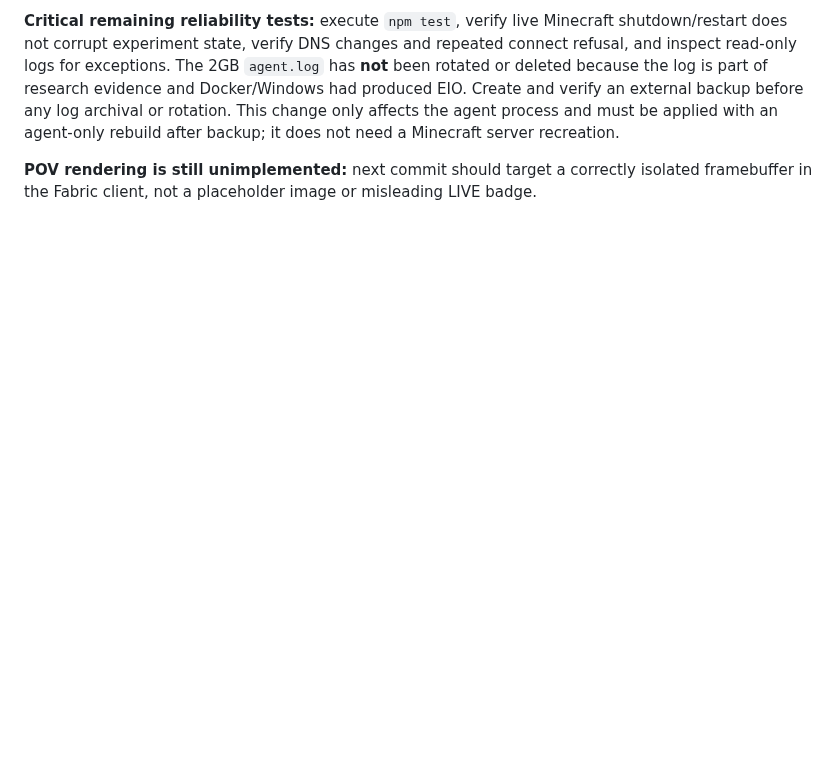
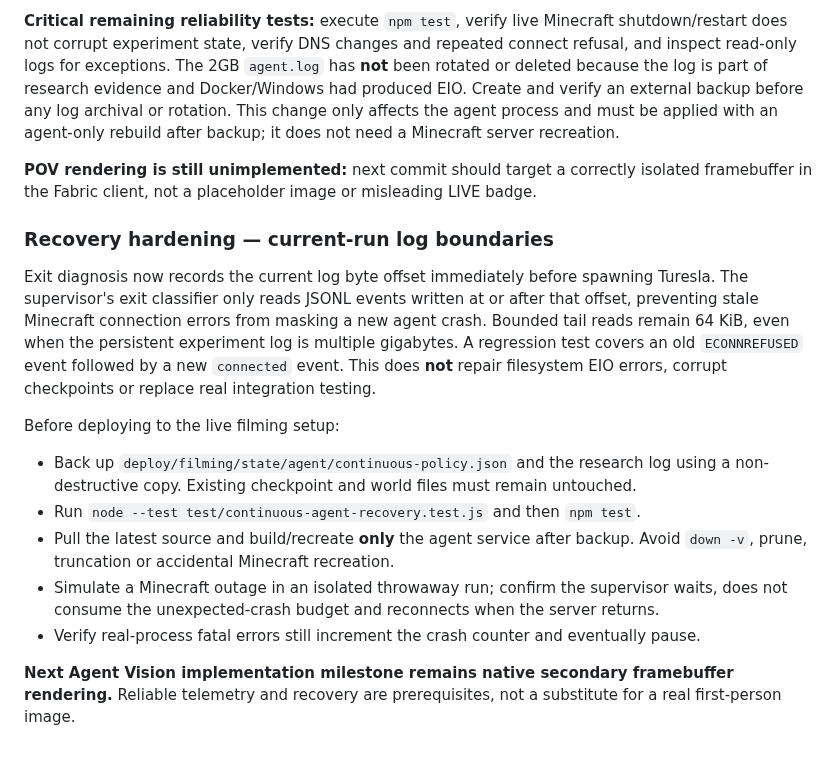
Before and after one commit to dylandlr/craftle, a Markdown page: docs/AGENT_VISION_PIP_SPEC.md, the part around the change. Drawn GitHub-style; blank space fills up the shorter version.

Commit message:
docs: document per-run recovery evidence, deployment safety and next POV rendering gate

```diff
--- a/docs/AGENT_VISION_PIP_SPEC.md
+++ b/docs/AGENT_VISION_PIP_SPEC.md
@@ -79,3 +79,16 @@ The continuous-learning supervisor now probes TCP connectivity to the configured
 **Critical remaining reliability tests:** execute `npm test`, verify live Minecraft shutdown/restart does not corrupt experiment state, verify DNS changes and repeated connect refusal, and inspect read-only logs for exceptions. The 2GB `agent.log` has **not** been rotated or deleted because the log is part of research evidence and Docker/Windows had produced EIO. Create and verify an external backup before any log archival or rotation. This change only affects the agent process and must be applied with an agent-only rebuild after backup; it does not need a Minecraft server recreation.
 
 **POV rendering is still unimplemented:** next commit should target a correctly isolated framebuffer in the Fabric client, not a placeholder image or misleading LIVE badge.
+
+### Recovery hardening — current-run log boundaries
+
+Exit diagnosis now records the current log byte offset immediately before spawning Turesla. The supervisor's exit classifier only reads JSONL events written at or after that offset, preventing stale Minecraft connection errors from masking a new agent crash. Bounded tail reads remain 64 KiB, even when the persistent experiment log is multiple gigabytes. A regression test covers an old `ECONNREFUSED` event followed by a new `connected` event. This does **not** repair filesystem EIO errors, corrupt checkpoints or replace real integration testing.
+
+Before deploying to the live filming setup:
+- Back up `deploy/filming/state/agent/continuous-policy.json` and the research log using a non-destructive copy. Existing checkpoint and world files must remain untouched.
+- Run `node --test test/continuous-agent-recovery.test.js` and then `npm test`.
+- Pull the latest source and build/recreate **only** the agent service after backup. Avoid `down -v`, prune, truncation or accidental Minecraft recreation.
+- Simulate a Minecraft outage in an isolated throwaway run; confirm the supervisor waits, does not consume the unexpected-crash budget and reconnects when the server returns.
+- Verify real-process fatal errors still increment the crash counter and eventually pause.
+
+**Next Agent Vision implementation milestone remains native secondary framebuffer rendering.** Reliable telemetry and recovery are prerequisites, not a substitute for a real first-person image.
```
